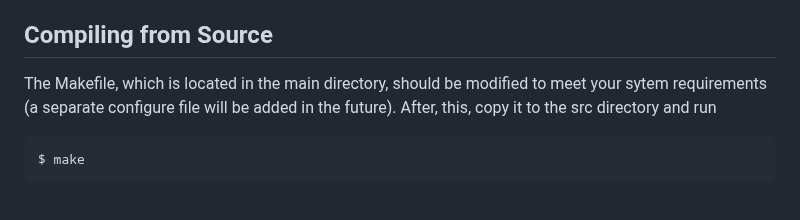
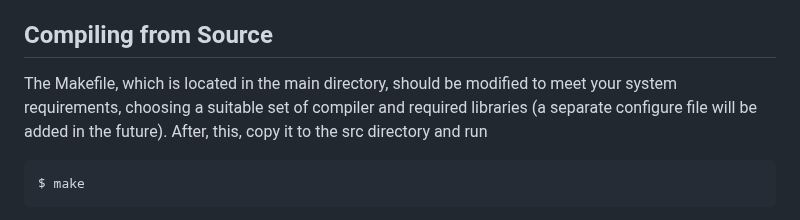
Before and after one commit to Trebonius91/Caracal, a Markdown page: README.md, the part around the change. Rendered like a GitHub page.

````diff
--- a/README.md
+++ b/README.md
@@ -77,7 +77,7 @@ For compilation, the following dependencies are required:
 
 ## Compiling from Source
 
-The Makefile, which is located in the main directory, should be modified to meet your sytem requirements
+The Makefile, which is located in the main directory, should be modified to meet your system requirements, choosing a suitable set of compiler and required libraries
 (a separate configure file will be added in the future). After, this, copy it to the src directory and run
 ```
 $ make
````
